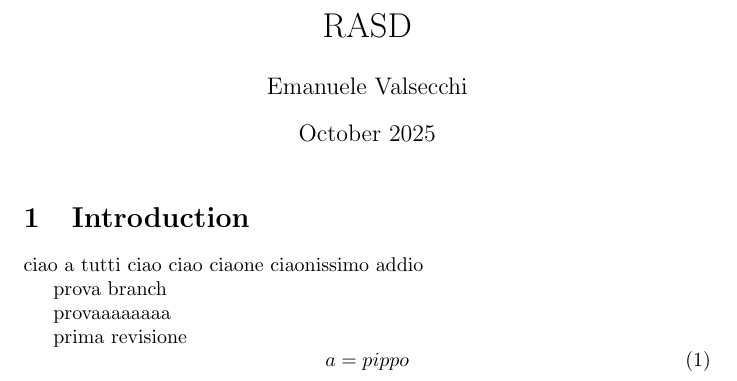
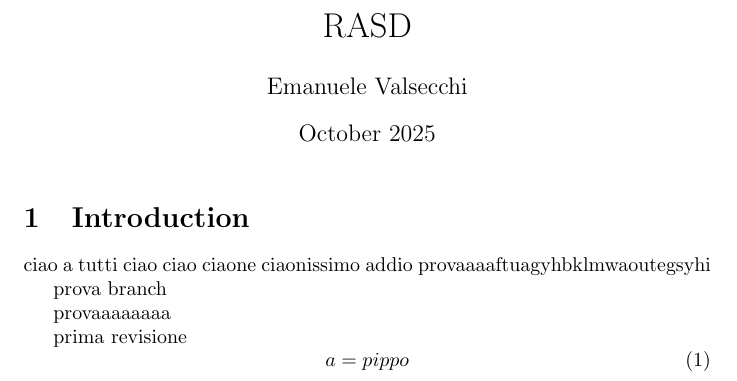
Before and after one commit to emanuele1valsecchi/RASD, a LaTeX document (main.tex): part of the page, cut so that both start at the same text. Compiled offline with pdfLaTeX.

Commit message:
Updates from Overleaf

```diff
--- a/main.tex
+++ b/main.tex
@@ -16,7 +16,7 @@ ciao ciao
 ciaone
 ciaonissimo
 addio
-
+provaaaaftuagyhbklmwaoutegsyhi
 
 prova
 branch
```
